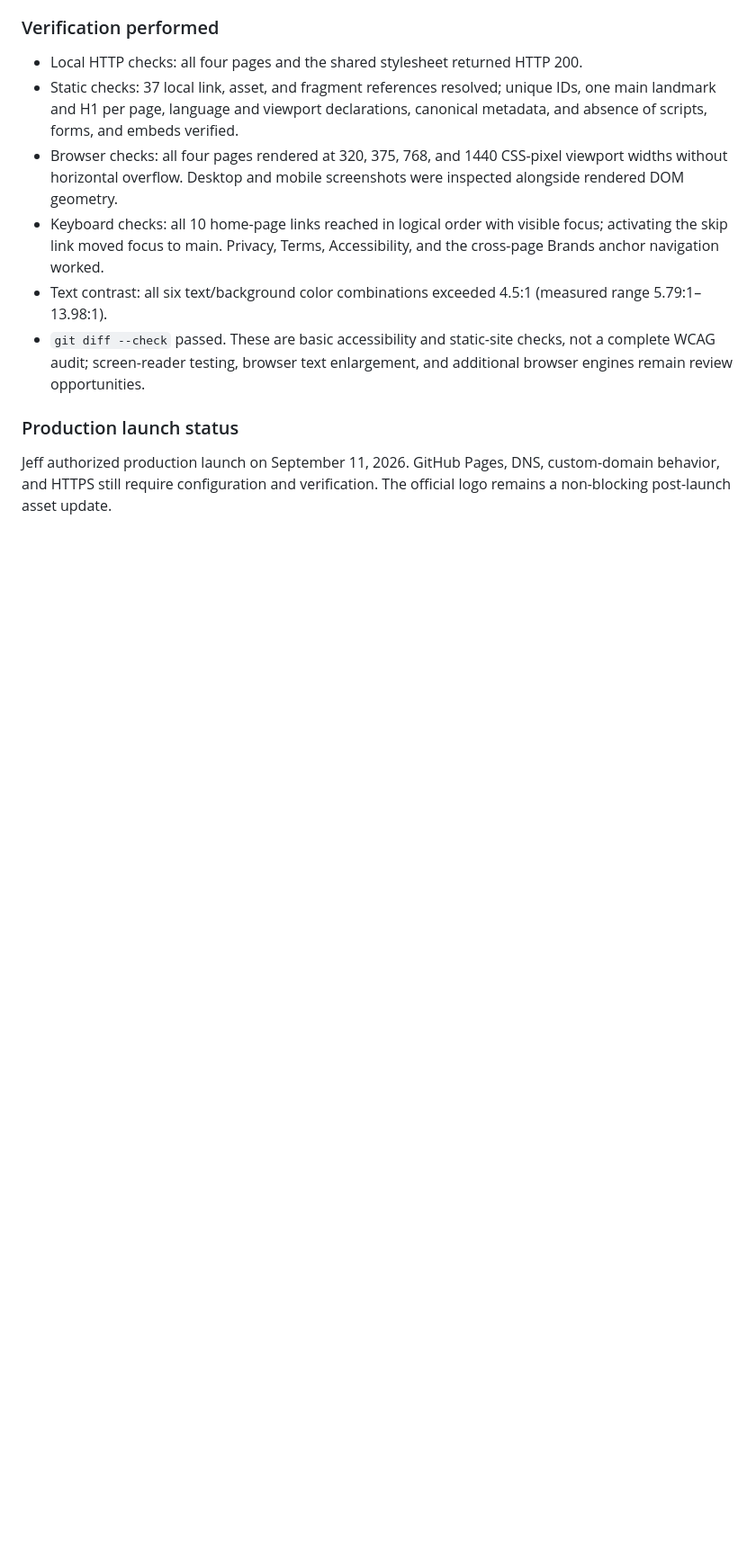
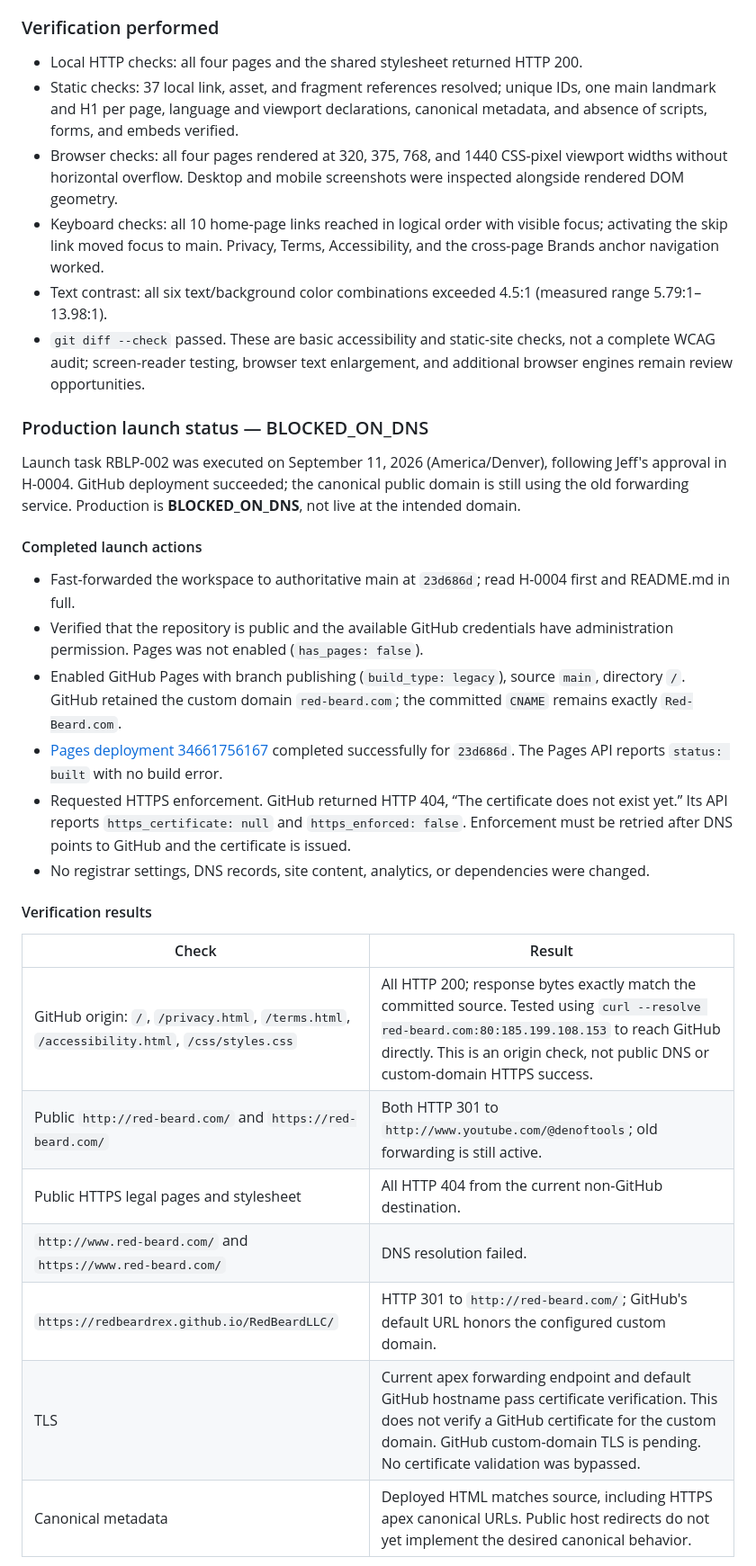
Before and after one commit to RedBeardRex/RedBeardLLC, a Markdown page: README.md, the part around one of its changes. Shown at 90% size. GitHub-like rendering; blank space fills up the shorter version.

```diff
--- a/README.md
+++ b/README.md
@@ -168,6 +168,28 @@ No install or build step is needed. From the repository root, run `python3 -m ht
 - Text contrast: all six text/background color combinations exceeded 4.5:1 (measured range 5.79:1–13.98:1).
 - `git diff --check` passed. These are basic accessibility and static-site checks, not a complete WCAG audit; screen-reader testing, browser text enlargement, and additional browser engines remain review opportunities.
 
-### Production launch status
+### Production launch status — BLOCKED_ON_DNS
 
-Jeff authorized production launch on September 11, 2026. GitHub Pages, DNS, custom-domain behavior, and HTTPS still require configuration and verification. The official logo remains a non-blocking post-launch asset update.
+Launch task RBLP-002 was executed on September 11, 2026 (America/Denver), following Jeff's approval in H-0004. GitHub deployment succeeded; the canonical public domain is still using the old forwarding service. Production is **BLOCKED_ON_DNS**, not live at the intended domain.
+
+#### Completed launch actions
+
+- Fast-forwarded the workspace to authoritative main at `23d686d`; read H-0004 first and README.md in full.
+- Verified that the repository is public and the available GitHub credentials have administration permission. Pages was not enabled (`has_pages: false`).
+- Enabled GitHub Pages with branch publishing (`build_type: legacy`), source `main`, directory `/`. GitHub retained the custom domain `red-beard.com`; the committed `CNAME` remains exactly `Red-Beard.com`.
+- [Pages deployment 34661756167](https://github.com/RedBeardRex/RedBeardLLC/actions/runs/34661756167) completed successfully for `23d686d`. The Pages API reports `status: built` with no build error.
+- Requested HTTPS enforcement. GitHub returned HTTP 404, “The certificate does not exist yet.” Its API reports `https_certificate: null` and `https_enforced: false`. Enforcement must be retried after DNS points to GitHub and the certificate is issued.
+- No registrar settings, DNS records, site content, analytics, or dependencies were changed.
+
+#### Verification results
+
+| Check | Result |
+| --- | --- |
+| GitHub origin: `/`, `/privacy.html`, `/terms.html`, `/accessibility.html`, `/css/styles.css` | All HTTP 200; response bytes exactly match the committed source. Tested using `curl --resolve red-beard.com:80:185.199.108.153` to reach GitHub directly. This is an origin check, not public DNS or custom-domain HTTPS success. |
+| Public `http://red-beard.com/` and `https://red-beard.com/` | Both HTTP 301 to `http://www.youtube.com/@denoftools`; old forwarding is still active. |
+| Public HTTPS legal pages and stylesheet | All HTTP 404 from the current non-GitHub destination. |
+| `http://www.red-beard.com/` and `https://www.red-beard.com/` | DNS resolution failed. |
+| `https://redbeardrex.github.io/RedBeardLLC/` | HTTP 301 to `http://red-beard.com/`; GitHub's default URL honors the configured custom domain. |
+| TLS | Current apex forwarding endpoint and default GitHub hostname pass certificate verification. This does not verify a GitHub certificate for the custom domain. GitHub custom-domain TLS is pending. No certificate validation was bypassed. |
+| Canonical metadata | Deployed HTML matches source, including HTTPS apex canonical URLs. Public host redirects do not yet implement the desired canonical behavior. |
+
```
Also changed, not shown: other parts of README.md (+28 -6 lines).
